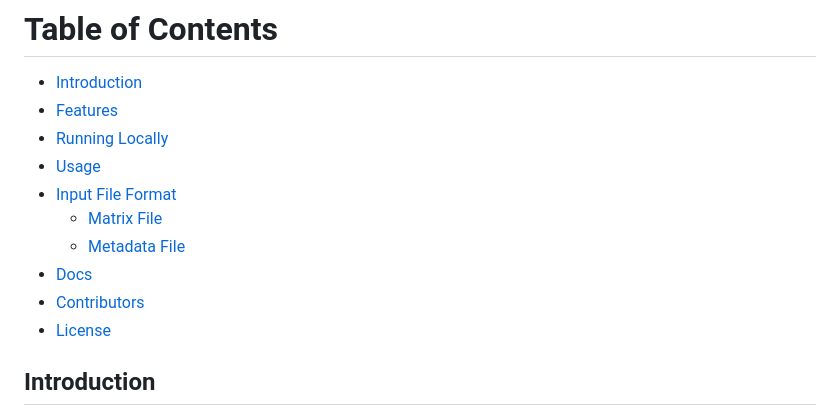
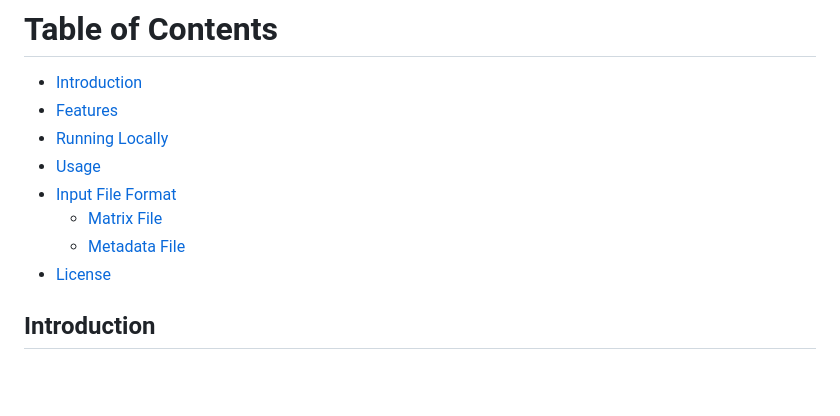
Before and after one commit to francesco-fortunato/miRVAna, a Markdown page: README.md, the part around the change. Drawn GitHub-style; blank space fills up the shorter version.

```diff
--- a/README.md
+++ b/README.md
@@ -11,8 +11,6 @@ miRVAna is a web-based visual analytics platform for conducting differential gen
 - [Input File Format](#input-file-format)
   - [Matrix File](#matrix-file)
   - [Metadata File](#metadata-file)
-- [Docs](#docs)
-- [Contributors](#contributors)
 - [License](#license)
 
 ## Introduction
```
